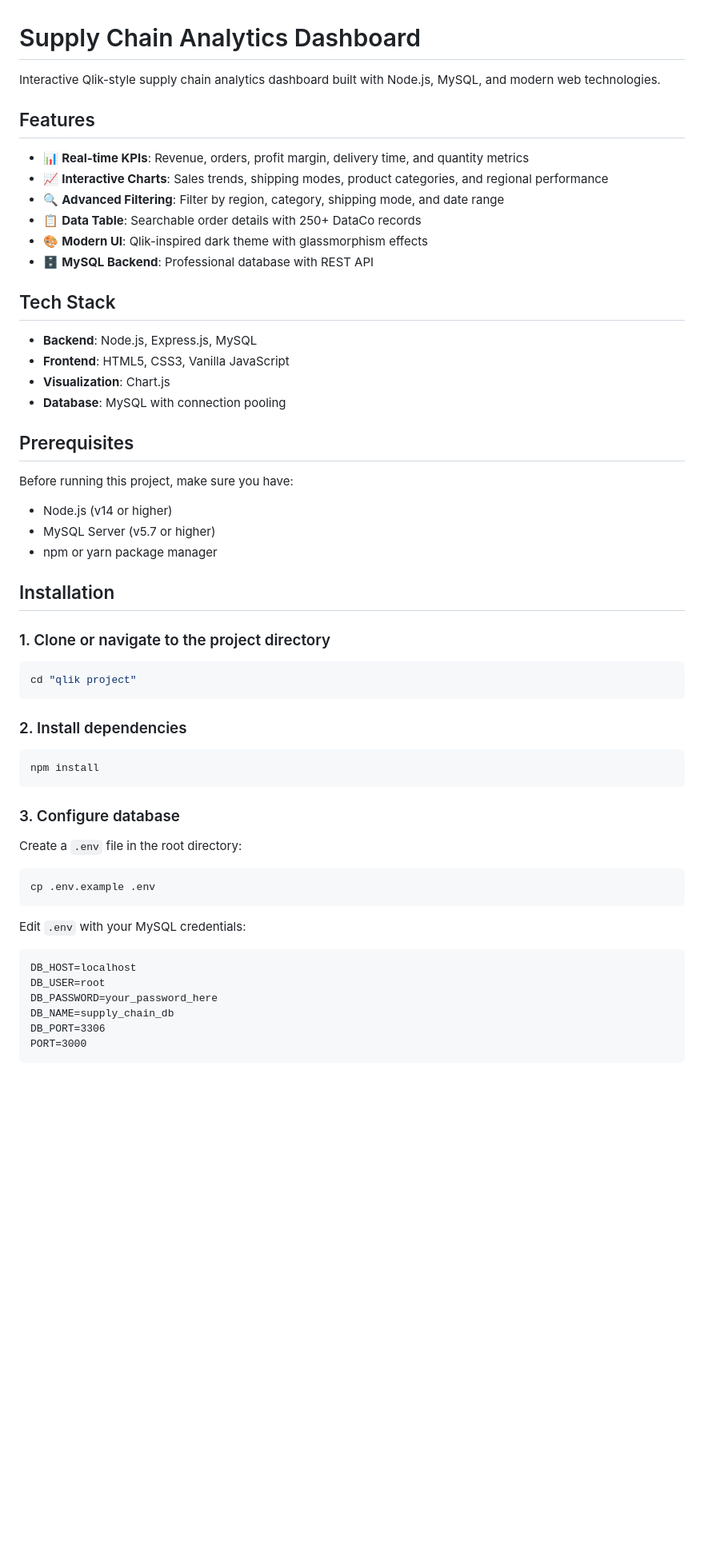
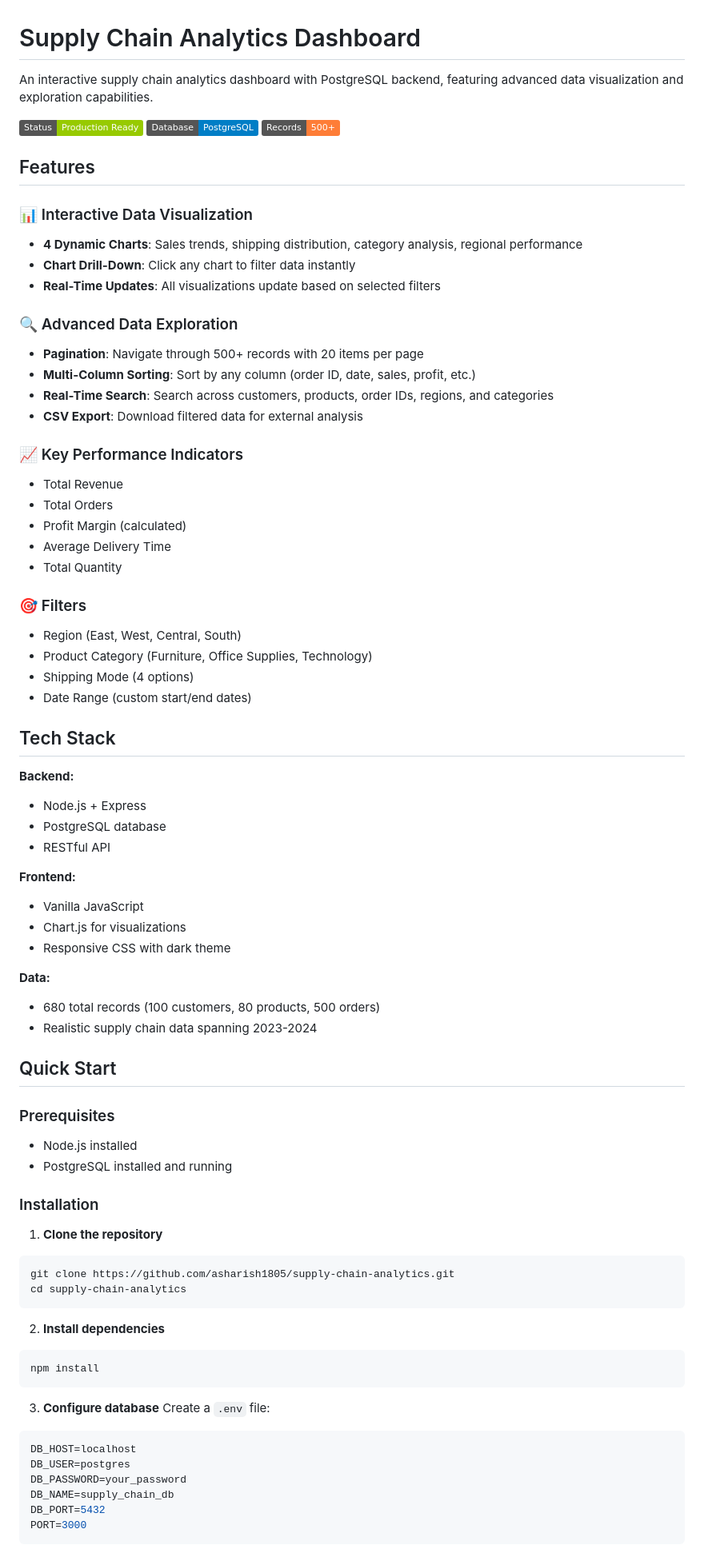
Before and after one commit to ASHARISH1805/interactive-dashboard-supplychain, a Markdown page: README.md, the part around one of its changes. Shown at 80% size. GitHub-like rendering; badges without logos; blank space fills up the shorter version.

Commit message:
Add comprehensive README with setup instructions and features

````diff
--- a/README.md
+++ b/README.md
@@ -1,61 +1,80 @@
 # Supply Chain Analytics Dashboard
 
-Interactive Qlik-style supply chain analytics dashboard built with Node.js, MySQL, and modern web technologies.
+An interactive supply chain analytics dashboard with PostgreSQL backend, featuring advanced data visualization and exploration capabilities.
+
+![Dashboard](https://img.shields.io/badge/Status-Production%20Ready-green)
+![Database](https://img.shields.io/badge/Database-PostgreSQL-blue)
+![Records](https://img.shields.io/badge/Records-500%2B-orange)
 
 ## Features
 
-- 📊 **Real-time KPIs**: Revenue, orders, profit margin, delivery time, and quantity metrics
-- 📈 **Interactive Charts**: Sales trends, shipping modes, product categories, and regional performance
-- 🔍 **Advanced Filtering**: Filter by region, category, shipping mode, and date range
-- 📋 **Data Table**: Searchable order details with 250+ DataCo records
-- 🎨 **Modern UI**: Qlik-inspired dark theme with glassmorphism effects
-- 🗄️ **MySQL Backend**: Professional database with REST API
+### 📊 Interactive Data Visualization
+- **4 Dynamic Charts**: Sales trends, shipping distribution, category analysis, regional performance
+- **Chart Drill-Down**: Click any chart to filter data instantly
+- **Real-Time Updates**: All visualizations update based on selected filters
+
+### 🔍 Advanced Data Exploration
+- **Pagination**: Navigate through 500+ records with 20 items per page
+- **Multi-Column Sorting**: Sort by any column (order ID, date, sales, profit, etc.)
+- **Real-Time Search**: Search across customers, products, order IDs, regions, and categories
+- **CSV Export**: Download filtered data for external analysis
+
+### 📈 Key Performance Indicators
+- Total Revenue
+- Total Orders
+- Profit Margin (calculated)
+- Average Delivery Time
+- Total Quantity
+
+### 🎯 Filters
+- Region (East, West, Central, South)
+- Product Category (Furniture, Office Supplies, Technology)
+- Shipping Mode (4 options)
+- Date Range (custom start/end dates)
 
 ## Tech Stack
 
-- **Backend**: Node.js, Express.js, MySQL
-- **Frontend**: HTML5, CSS3, Vanilla JavaScript
-- **Visualization**: Chart.js
-- **Database**: MySQL with connection pooling
+**Backend:**
+- Node.js + Express
+- PostgreSQL database
+- RESTful API
 
-## Prerequisites
+**Frontend:**
+- Vanilla JavaScript
+- Chart.js for visualizations
+- Responsive CSS with dark theme
 
-Before running this project, make sure you have:
+**Data:**
+- 680 total records (100 customers, 80 products, 500 orders)
+- Realistic supply chain data spanning 2023-2024
 
-- Node.js (v14 or higher)
-- MySQL Server (v5.7 or higher)
-- npm or yarn package manager
+## Quick Start
 
-## Installation
+### Prerequisites
+- Node.js installed
+- PostgreSQL installed and running
 
-### 1. Clone or navigate to the project directory
+### Installation
 
+1. **Clone the repository**
 ```bash
-cd "qlik project"
+git clone https://github.com/asharish1805/supply-chain-analytics.git
+cd supply-chain-analytics
 ```
 
-### 2. Install dependencies
-
+2. **Install dependencies**
 ```bash
 npm install
 ```
 
-### 3. Configure database
-
-Create a `.env` file in the root directory:
-
-```bash
-cp .env.example .env
-```
-
-Edit `.env` with your MySQL credentials:
-
-```
+3. **Configure database**
+Create a `.env` file:
+```env
 DB_HOST=localhost
-DB_USER=root
-DB_PASSWORD=your_password_here
+DB_USER=postgres
+DB_PASSWORD=your_password
 DB_NAME=supply_chain_db
-DB_PORT=3306
+DB_PORT=5432
 PORT=3000
 ```
 
````
Also changed, not shown: other parts of README.md (+78 -101 lines).
